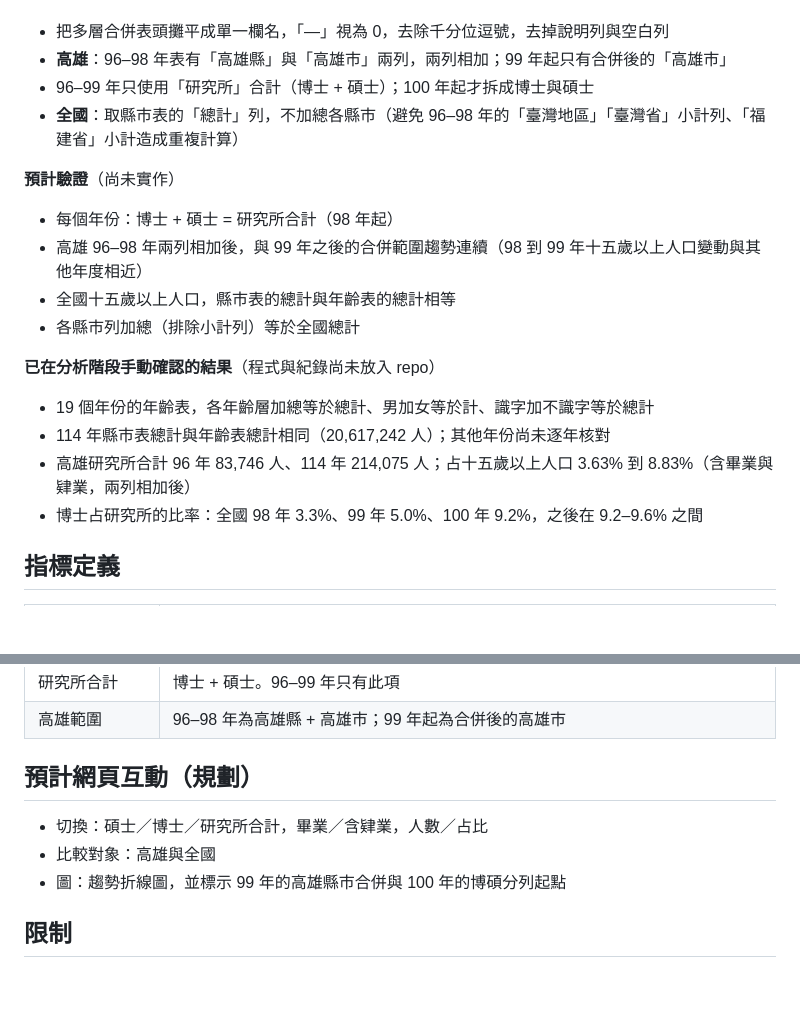
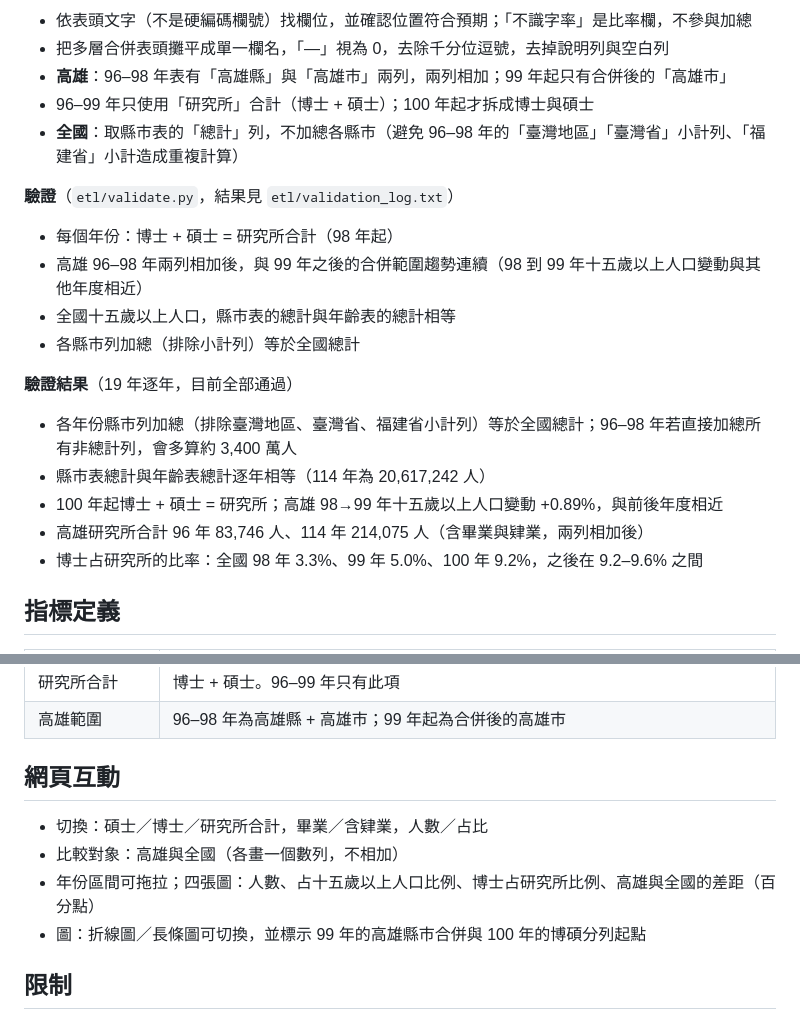
Before and after one commit to Rowan0629/HW1006, a Markdown page: README.md, 2 parts joined by grey strips. GitHub-like rendering; blank space fills up the shorter version.

```diff
--- a/README.md
+++ b/README.md
@@ -66,21 +75,23 @@ ETL 尚未完成，完成後補上指令。原始檔是舊版 `.xls`，讀取需
 
+- 依表頭文字（不是硬編碼欄號）找欄位，並確認位置符合預期；「不識字率」是比率欄，不參與加總
 - 把多層合併表頭攤平成單一欄名，「—」視為 0，去除千分位逗號，去掉說明列與空白列
 - **高雄**：96–98 年表有「高雄縣」與「高雄市」兩列，兩列相加；99 年起只有合併後的「高雄市」
 - 96–99 年只使用「研究所」合計（博士 + 碩士）；100 年起才拆成博士與碩士
 - **全國**：取縣市表的「總計」列，不加總各縣市（避免 96–98 年的「臺灣地區」「臺灣省」小計列、「福建省」小計造成重複計算）
 
-**預計驗證**（尚未實作）
+**驗證**（`etl/validate.py`，結果見 `etl/validation_log.txt`）
 
 - 每個年份：博士 + 碩士 = 研究所合計（98 年起）
 - 高雄 96–98 年兩列相加後，與 99 年之後的合併範圍趨勢連續（98 到 99 年十五歲以上人口變動與其他年度相近）
 - 全國十五歲以上人口，縣市表的總計與年齡表的總計相等
 - 各縣市列加總（排除小計列）等於全國總計
 
-**已在分析階段手動確認的結果**（程式與紀錄尚未放入 repo）
+**驗證結果**（19 年逐年，目前全部通過）
 
-- 19 個年份的年齡表，各年齡層加總等於總計、男加女等於計、識字加不識字等於總計
-- 114 年縣市表總計與年齡表總計相同（20,617,242 人）；其他年份尚未逐年核對
-- 高雄研究所合計 96 年 83,746 人、114 年 214,075 人；占十五歲以上人口 3.63% 到 8.83%（含畢業與肄業，兩列相加後）
+- 各年份縣市列加總（排除臺灣地區、臺灣省、福建省小計列）等於全國總計；96–98 年若直接加總所有非總計列，會多算約 3,400 萬人
+- 縣市表總計與年齡表總計逐年相等（114 年為 20,617,242 人）
+- 100 年起博士 + 碩士 = 研究所；高雄 98→99 年十五歲以上人口變動 +0.89%，與前後年度相近
+- 高雄研究所合計 96 年 83,746 人、114 年 214,075 人（含畢業與肄業，兩列相加後）
 - 博士占研究所的比率：全國 98 年 3.3%、99 年 5.0%、100 年 9.2%，之後在 9.2–9.6% 之間
 
 ## 指標定義
@@ -92,11 +103,12 @@ ETL 尚未完成，完成後補上指令。原始檔是舊版 `.xls`，讀取需
 | 研究所合計 | 博士 + 碩士。96–99 年只有此項 |
 | 高雄範圍 | 96–98 年為高雄縣 + 高雄市；99 年起為合併後的高雄市 |
 
-## 預計網頁互動（規劃）
+## 網頁互動
 
 - 切換：碩士／博士／研究所合計，畢業／含肄業，人數／占比
-- 比較對象：高雄與全國
-- 圖：趨勢折線圖，並標示 99 年的高雄縣市合併與 100 年的博碩分列起點
+- 比較對象：高雄與全國（各畫一個數列，不相加）
+- 年份區間可拖拉；四張圖：人數、占十五歲以上人口比例、博士占研究所比例、高雄與全國的差距（百分點）
+- 圖：折線圖／長條圖可切換，並標示 99 年的高雄縣市合併與 100 年的博碩分列起點
 
 ## 限制
 
```
Also changed, not shown: other parts of README.md (+25 -16 lines).
